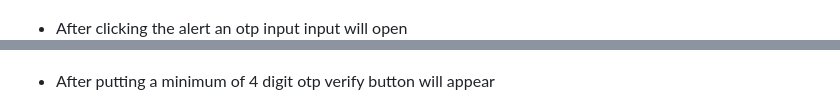
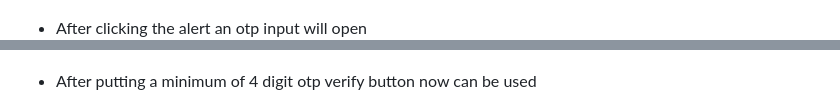
Before and after one commit to BASHISTHANAYAK/nykaa-project, a Markdown page: readme.md, 2 parts joined by grey strips. Drawn GitHub-style.

Commit message:
Website updated 0.0.14

```diff
--- a/readme.md
+++ b/readme.md
@@ -38,10 +38,10 @@ This project is a demonstration of [Nykaa](https://www.nykaa.com/), an Indian e-
 
   ![Otp](./images/after%20putting%20emailsOrNumber%20an%20otp%20will%20appear.png)
 
-- After clicking the alert an otp input input will open
+- After clicking the alert an otp input will open
   ![Otp input](./images/After%20clicking%20the%20aleart%20on%20otp%20fill%20input%20will%20open.png)
 
-- After putting a minimum of 4 digit otp verify button will appear
+- After putting a minimum of 4 digit otp verify button now can be used
   ![Verify button](./images/after%20putting%20a%20minimum%20of%204%20digit%20otp%20verify%20button%20will%20appear.png)
 
 - Existing User: If the user is already registered, a greeting text appears with their name, and they only need to enter the correct OTP.
```
